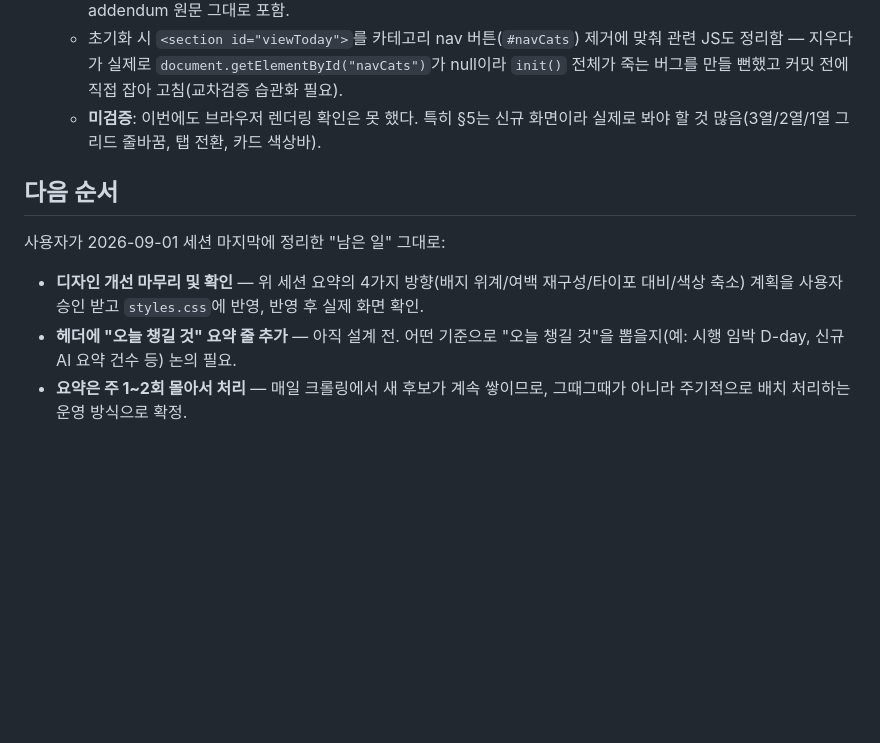
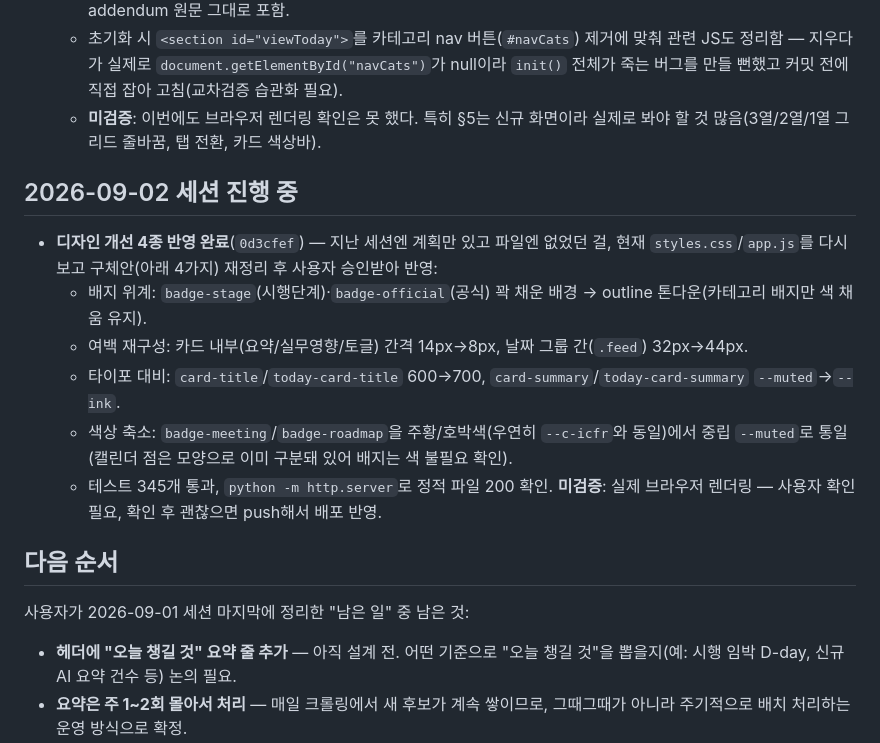
Before and after one commit to attaboy77/policy-watch, a Markdown page: docs/NEXT.md, the part around the change. Drawn GitHub-style; blank space fills up the shorter version.

Commit message:
docs/NEXT.md 갱신 - 디자인 개선 4종 반영 완료 기록
Co-Authored-By: Claude Sonnet 5 <noreply@anthropic.com>

```diff
--- a/docs/NEXT.md
+++ b/docs/NEXT.md
@@ -144,11 +144,18 @@ KSSB 자발적용 기준서 수집, 법제처 개정이유 수집, AI 요약 43
   - 초기화 시 `<section id="viewToday">`를 카테고리 nav 버튼(`#navCats`) 제거에 맞춰 관련 JS도 정리함 — 지우다가 실제로 `document.getElementById("navCats")`가 null이라 `init()` 전체가 죽는 버그를 만들 뻔했고 커밋 전에 직접 잡아 고침(교차검증 습관화 필요).
   - **미검증**: 이번에도 브라우저 렌더링 확인은 못 했다. 특히 §5는 신규 화면이라 실제로 봐야 할 것 많음(3열/2열/1열 그리드 줄바꿈, 탭 전환, 카드 색상바).
 
+## 2026-09-02 세션 진행 중
+
+- **디자인 개선 4종 반영 완료**(`0d3cfef`) — 지난 세션엔 계획만 있고 파일엔 없었던 걸, 현재 `styles.css`/`app.js`를 다시 보고 구체안(아래 4가지) 재정리 후 사용자 승인받아 반영:
+  - 배지 위계: `badge-stage`(시행단계)·`badge-official`(공식) 꽉 채운 배경 → outline 톤다운(카테고리 배지만 색 채움 유지).
+  - 여백 재구성: 카드 내부(요약/실무영향/토글) 간격 14px→8px, 날짜 그룹 간(`.feed`) 32px→44px.
+  - 타이포 대비: `card-title`/`today-card-title` 600→700, `card-summary`/`today-card-summary` `--muted`→`--ink`.
+  - 색상 축소: `badge-meeting`/`badge-roadmap`을 주황/호박색(우연히 `--c-icfr`와 동일)에서 중립 `--muted`로 통일(캘린더 점은 모양으로 이미 구분돼 있어 배지는 색 불필요 확인).
+  - 테스트 345개 통과, `python -m http.server`로 정적 파일 200 확인. **미검증**: 실제 브라우저 렌더링 — 사용자 확인 필요, 확인 후 괜찮으면 push해서 배포 반영.
+
 ## 다음 순서
 
-사용자가 2026-09-01 세션 마지막에 정리한 "남은 일" 그대로:
-
-- **디자인 개선 마무리 및 확인** — 위 세션 요약의 4가지 방향(배지 위계/여백 재구성/타이포 대비/색상 축소) 계획을 사용자 승인 받고 `styles.css`에 반영, 반영 후 실제 화면 확인.
+사용자가 2026-09-01 세션 마지막에 정리한 "남은 일" 중 남은 것:
 - **헤더에 "오늘 챙길 것" 요약 줄 추가** — 아직 설계 전. 어떤 기준으로 "오늘 챙길 것"을 뽑을지(예: 시행 임박 D-day, 신규 AI 요약 건수 등) 논의 필요.
 - **요약은 주 1~2회 몰아서 처리** — 매일 크롤링에서 새 후보가 계속 쌓이므로, 그때그때가 아니라 주기적으로 배치 처리하는 운영 방식으로 확정.
 - **시행완료 "더보기" 버튼 미표시** — 원인 조사(console.log 계측)까지 했으나 우선순위 낮음으로 확정, 보류 중.
```
